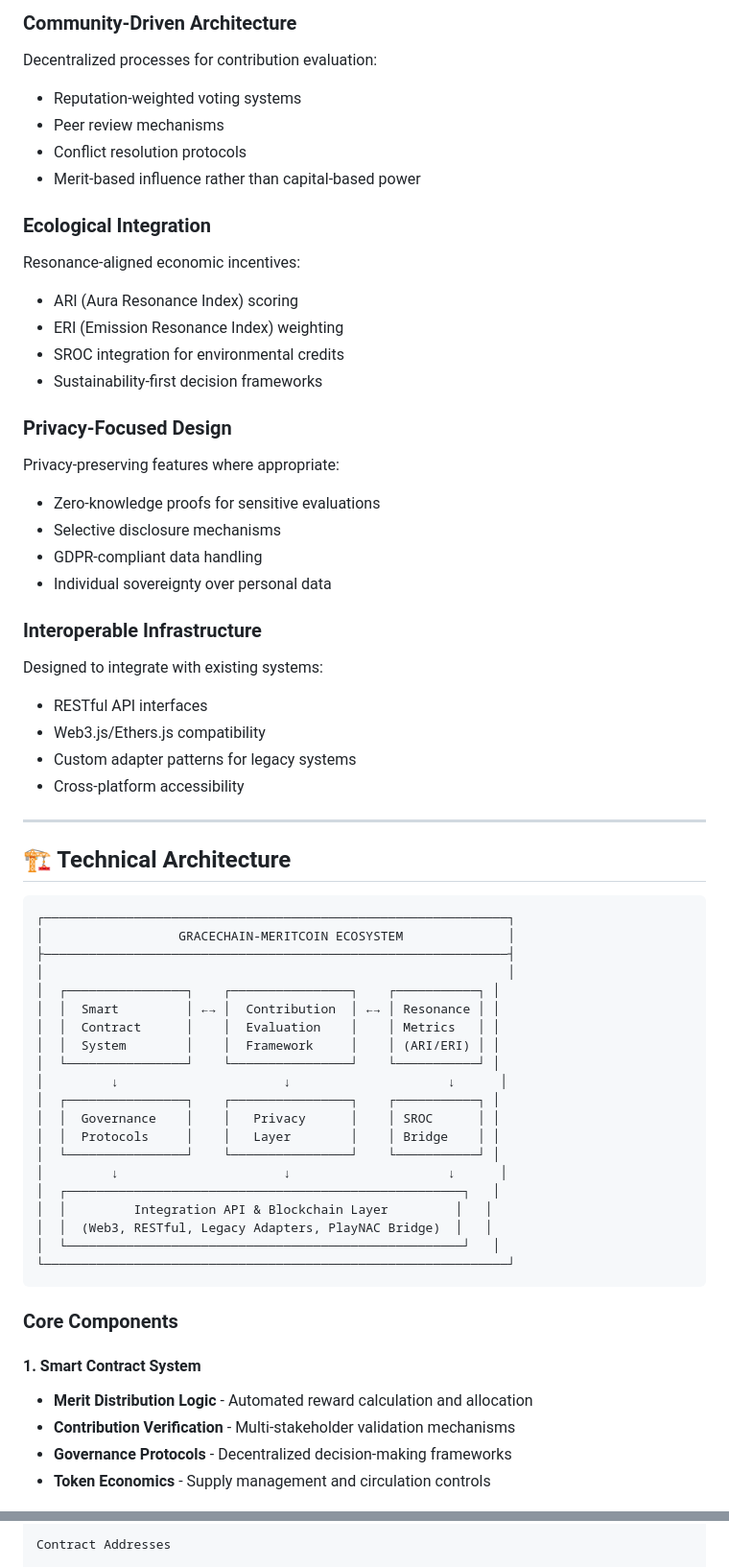
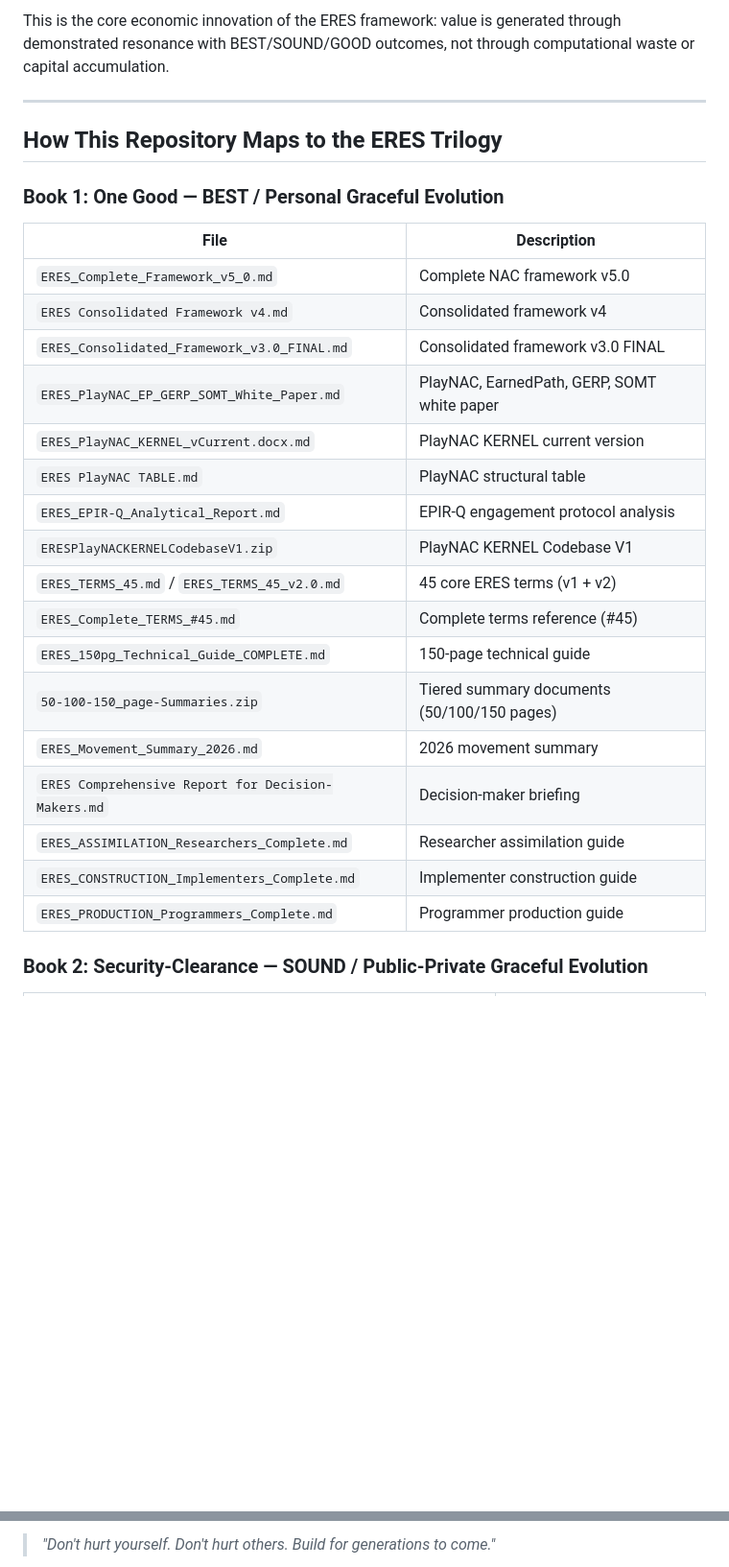
Before and after one commit to ERES-Institute-for-New-Age-Cybernetics/Gracechain-Meritcoin, a Markdown page: README.md, 2 parts joined by grey strips. Shown at 96% size. Rendered like a GitHub page; blank space fills up the shorter version.

````diff
--- a/README.md
+++ b/README.md
@@ -50,64 +21,31 @@ All transactions and reward allocations recorded on blockchain:
 
-### Community-Driven Architecture
-Decentralized processes for contribution evaluation:
-- Reputation-weighted voting systems
-- Peer review mechanisms
-- Conflict resolution protocols
-- Merit-based influence rather than capital-based power
-
-### Ecological Integration
-Resonance-aligned economic incentives:
-- ARI (Aura Resonance Index) scoring
-- ERI (Emission Resonance Index) weighting
-- SROC integration for environmental credits
-- Sustainability-first decision frameworks
-
-### Privacy-Focused Design
-Privacy-preserving features where appropriate:
-- Zero-knowledge proofs for sensitive evaluations
-- Selective disclosure mechanisms
-- GDPR-compliant data handling
-- Individual sovereignty over personal data
-
-### Interoperable Infrastructure
-Designed to integrate with existing systems:
-- RESTful API interfaces
-- Web3.js/Ethers.js compatibility
-- Custom adapter patterns for legacy systems
-- Cross-platform accessibility
+This is the core economic innovation of the ERES framework: value is generated through demonstrated resonance with BEST/SOUND/GOOD outcomes, not through computational waste or capital accumulation.
 
 ---
 
-## 🏗️ Technical Architecture
+## How This Repository Maps to the ERES Trilogy
 
-```
-┌──────────────────────────────────────────────────────────────┐
-│                  GRACECHAIN-MERITCOIN ECOSYSTEM              │
-├──────────────────────────────────────────────────────────────┤
-│                                                              │
-│  ┌────────────────┐    ┌────────────────┐    ┌───────────┐ │
-│  │  Smart         │ ←→ │  Contribution  │ ←→ │ Resonance │ │
-│  │  Contract      │    │  Evaluation    │    │ Metrics   │ │
-│  │  System        │    │  Framework     │    │ (ARI/ERI) │ │
-│  └────────────────┘    └────────────────┘    └───────────┘ │
-│         ↓                      ↓                     ↓      │
-│  ┌────────────────┐    ┌────────────────┐    ┌───────────┐ │
-│  │  Governance    │    │   Privacy      │    │ SROC      │ │
-│  │  Protocols     │    │   Layer        │    │ Bridge    │ │
-│  └────────────────┘    └────────────────┘    └───────────┘ │
-│         ↓                      ↓                     ↓      │
-│  ┌─────────────────────────────────────────────────────┐   │
-│  │         Integration API & Blockchain Layer         │   │
-│  │  (Web3, RESTful, Legacy Adapters, PlayNAC Bridge)  │   │
-│  └─────────────────────────────────────────────────────┘   │
-└──────────────────────────────────────────────────────────────┘
-```
+### Book 1: One Good — BEST / Personal Graceful Evolution
 
-### Core Components
+| File | Description |
+|------|-------------|
+| `ERES_Complete_Framework_v5_0.md` | Complete NAC framework v5.0 |
+| `ERES Consolidated Framework v4.md` | Consolidated framework v4 |
+| `ERES_Consolidated_Framework_v3.0_FINAL.md` | Consolidated framework v3.0 FINAL |
+| `ERES_PlayNAC_EP_GERP_SOMT_White_Paper.md` | PlayNAC, EarnedPath, GERP, SOMT white paper |
+| `ERES_PlayNAC_KERNEL_vCurrent.docx.md` | PlayNAC KERNEL current version |
+| `ERES PlayNAC TABLE.md` | PlayNAC structural table |
+| `ERES_EPIR-Q_Analytical_Report.md` | EPIR-Q engagement protocol analysis |
+| `ERESPlayNACKERNELCodebaseV1.zip` | PlayNAC KERNEL Codebase V1 |
+| `ERES_TERMS_45.md` / `ERES_TERMS_45_v2.0.md` | 45 core ERES terms (v1 + v2) |
+| `ERES_Complete_TERMS_#45.md` | Complete terms reference (#45) |
+| `ERES_150pg_Technical_Guide_COMPLETE.md` | 150-page technical guide |
+| `50-100-150_page-Summaries.zip` | Tiered summary documents (50/100/150 pages) |
+| `ERES_Movement_Summary_2026.md` | 2026 movement summary |
+| `ERES Comprehensive Report for Decision-Makers.md` | Decision-maker briefing |
+| `ERES_ASSIMILATION_Researchers_Complete.md` | Researcher assimilation guide |
+| `ERES_CONSTRUCTION_Implementers_Complete.md` | Implementer construction guide |
+| `ERES_PRODUCTION_Programmers_Complete.md` | Programmer production guide |
 
-#### 1. Smart Contract System
-- **Merit Distribution Logic** - Automated reward calculation and allocation
-- **Contribution Verification** - Multi-stakeholder validation mechanisms
-- **Governance Protocols** - Decentralized decision-making frameworks
-- **Token Economics** - Supply management and circulation controls
+### Book 2: Security-Clearance — SOUND / Public-Private Graceful Evolution
 
@@ -215,3 +232,3 @@ CHAIN_ID=1
 
-Contract Addresses
+> *"Don't hurt yourself. Don't hurt others. Build for generations to come."*
 
````
Also changed, not shown: other parts of README.md (+168 -397 lines).
